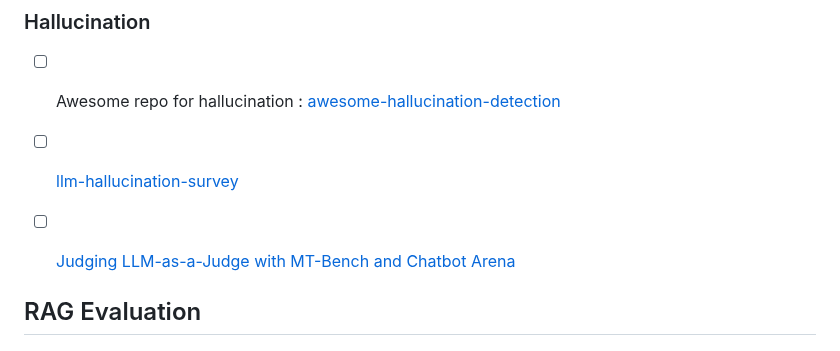
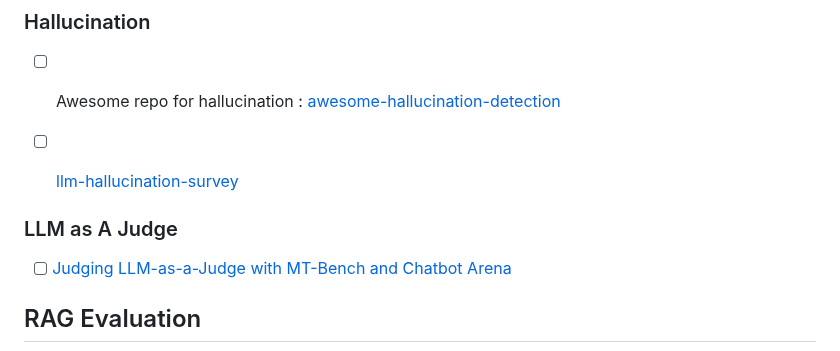
Before and after one commit to AmineDjeghri/LLM-notes, a Markdown page: Writerside/LLMs/LLM Metrics and datasets.md, the part around the change. Drawn GitHub-style.

Commit message:
vault backup: 2025-02-07 09:33:29

```diff
--- a/Writerside/LLMs/LLM Metrics and datasets.md
+++ b/Writerside/LLMs/LLM Metrics and datasets.md
@@ -9,7 +9,7 @@
 
 
 
-
+### LLM as A Judge
 - [ ] [Judging LLM-as-a-Judge with MT-Bench and Chatbot Arena](https://arxiv.org/abs/2306.05685)
 
 ## RAG Evaluation
```
